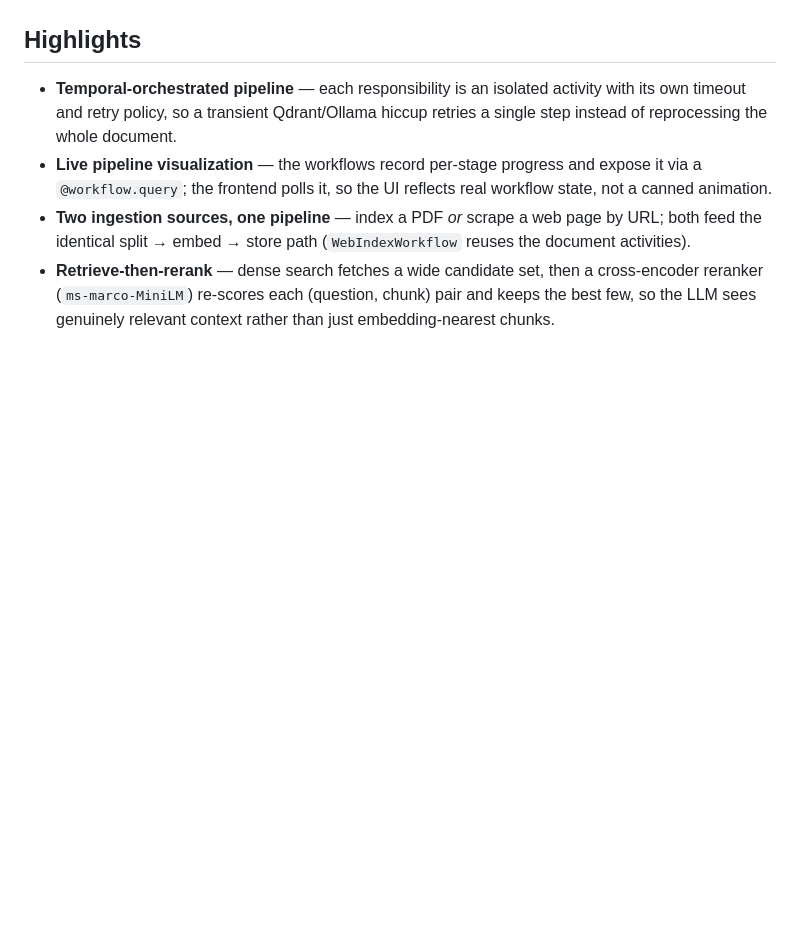
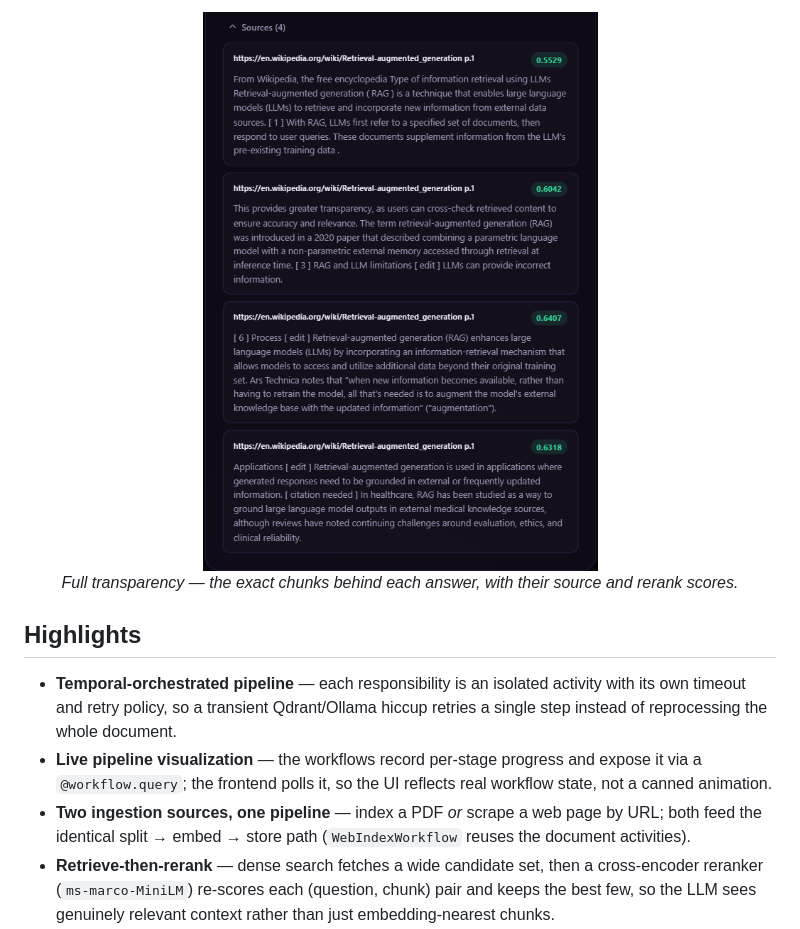
Before and after one commit to Adeeb-bin-ashraf/temporal-rag-pipeline, a Markdown page: README.md, the part around one of its changes. Rendered like a GitHub page; pictures changed too: docs/sources.png (added); blank space fills up the shorter version.

```diff
--- a/README.md
+++ b/README.md
@@ -14,3 +28,6 @@ page/chunk/vector counts and similarity scores.
+<p align="center">
+  <img src="docs/sources.png" alt="Retrieved source chunks with their origin and rerank scores" width="620">
+  <br><em>Full transparency — the exact chunks behind each answer, with their source and rerank scores.</em>
 </p>
 
 ## Highlights
```
Also changed, not shown: other parts of README.md (+14 -0 lines), docs/dashboard.png (added), docs/pipeline.png (added).
